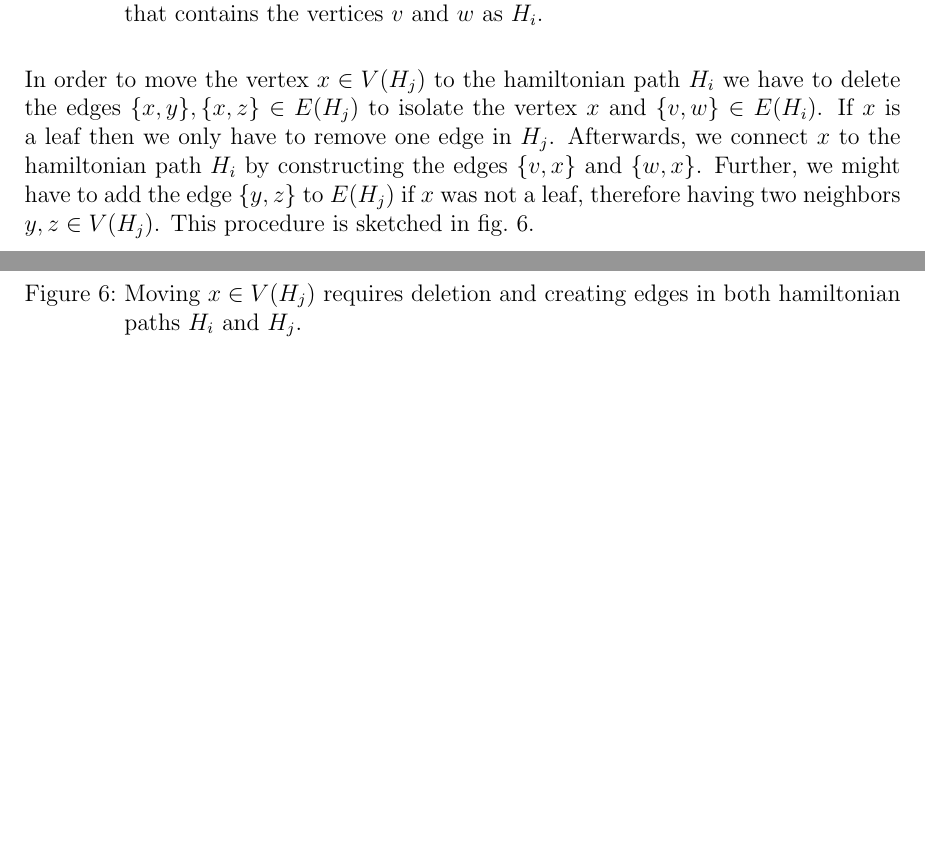
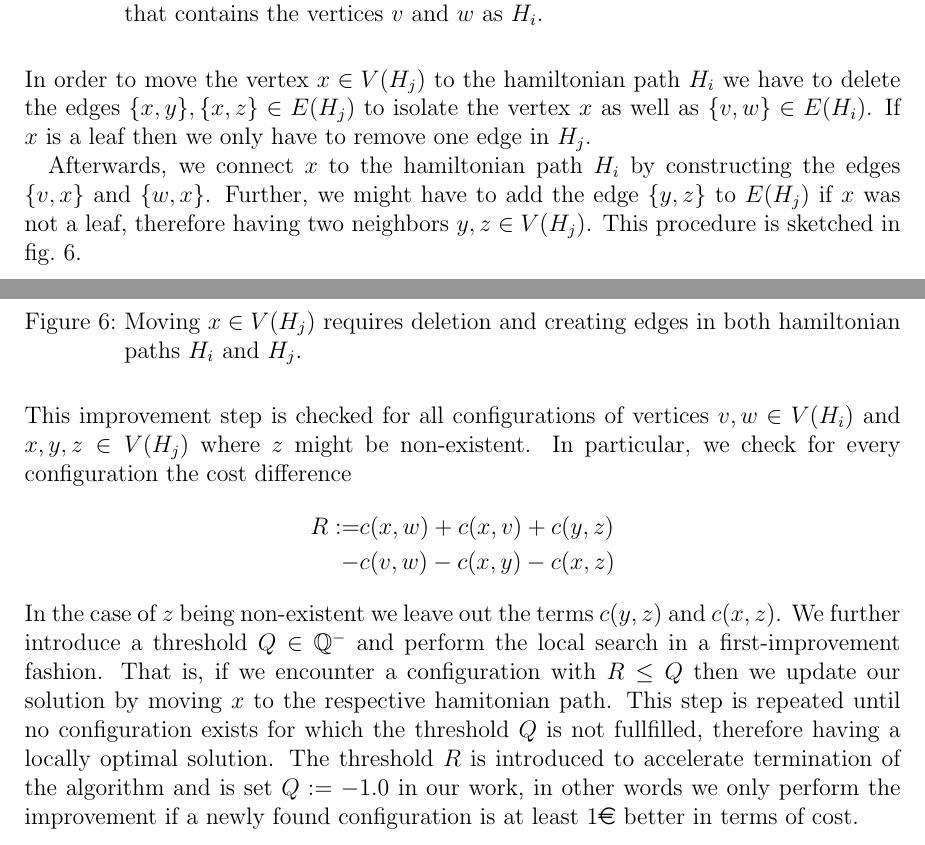
Before and after one commit to ducthanhtran/optimal_cabling_solar_tower, a LaTeX document (report/report.tex, which reads report/4-Heuristics.tex): two parts of pages 14 and 15 of 16 before the commit and two parts of pages 14 and 15 of 17 after it, joined at a grey line, cut so that both start at the same text, the shorter picture padded with empty space. The pictures show the PDF file report/report.pdf that the author committed with the source.

Commit message:
hamilton local search end

```diff
--- a/report/4-Heuristics.tex
+++ b/report/4-Heuristics.tex
@@ -184,7 +184,8 @@ For each partition $k=1,\ldots,K$ we obtain a hamiltonian path $H_k\subset G_k$.
 \label{fig:hamiltonian_path_local_search_start}
 \end{figure}
 \noindent
-In order to move the vertex $x\in V(H_j)$ to the hamiltonian path $H_i$ we have to delete the edges $\{x,y\},\{x,z\}\in E(H_j)$ to isolate the vertex $x$ and $\{v,w\}\in E(H_i)$. If $x$ is a leaf then we only have to remove one edge in $H_j$.
+In order to move the vertex $x\in V(H_j)$ to the hamiltonian path $H_i$ we have to delete the edges $\{x,y\},\{x,z\}\in E(H_j)$ to isolate the vertex $x$ as well as $\{v,w\}\in E(H_i)$. If $x$ is a leaf then we only have to remove one edge in $H_j$.
+
 Afterwards, we connect $x$ to the hamiltonian path $H_i$ by constructing the edges $\{v,x\}$ and $\{w,x\}$. Further, we might have to add the edge $\{y,z\}$ to $E(H_j)$ if $x$ was not a leaf, therefore having two neighbors $y,z\in V(H_j)$. This procedure is sketched in \cref{fig:hamiltonian_path_local_search_move}.
 \begin{figure}[H]
 \centering
@@ -224,7 +225,14 @@ Afterwards, we connect $x$ to the hamiltonian path $H_i$ by constructing the edg
 \caption{Moving $x\in V(H_j)$ requires deletion and creating edges in both hamiltonian paths $H_i$ and $H_j$.}
 \label{fig:hamiltonian_path_local_search_move}
 \end{figure}
-
+\noindent
+This improvement step is checked for all configurations of vertices $v,w\in V(H_i)$ and $x,y,z\in V(H_j)$ where $z$ might be non-existent. In particular, we check for every configuration the cost difference
+\begin{align*}
+  R:=&c(x,w) + c(x,v) + c(y,z) \\
+  -&c(v,w) - c(x,y) - c(x,z)
+\end{align*}
+In the case of $z$ being non-existent we leave out the terms $c(y,z)$ and $c(x,z)$. We further introduce a threshold $Q\in\mathbb{Q}^{-}$ and perform the local search in a first-improvement fashion. That is, if we encounter a configuration with $R \leq Q$ then we update our solution by moving $x$ to the respective hamitonian path.
+This step is repeated until no configuration exists for which the threshold $Q$ is not fullfilled, therefore having a locally optimal solution. The threshold $R$ is introduced to accelerate termination of the algorithm and is set $Q:=-1.0$ in our work, in other words we only perform the improvement if a newly found configuration is at least 1\euro\ better in terms of cost.
 \begin{figure}[H]
 \centering
 \begin{tikzpicture}[node distance=3cm]
```
Also changed, not shown: report/report.pdf.
